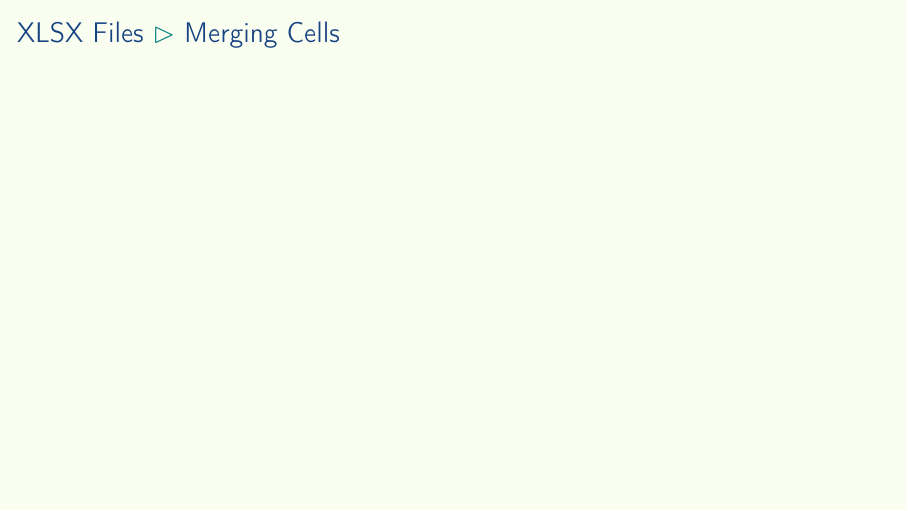
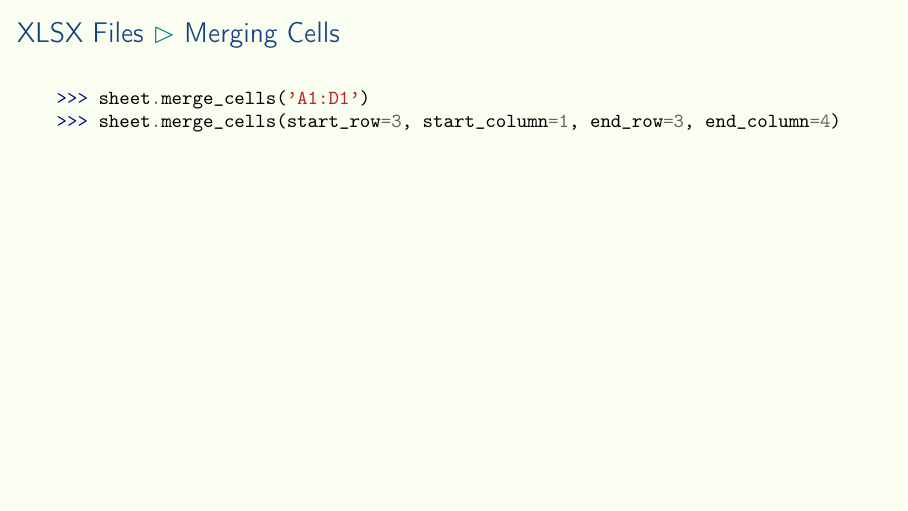
Before and after one commit to aslakjohansen/prosa-python, LaTeX slides (doc/part3_presentation.tex, which reads doc/part3_contents.tex): page 15 of 32. Compiled offline with pdfLaTeX.

Commit message:
Filled out the slide on merging cells

```diff
--- a/doc/part3_contents.tex
+++ b/doc/part3_contents.tex
@@ -164,6 +164,10 @@ first_sheet.title = "new title"
 \begin{frame}[fragile]
   \frametitle{XLSX Files \subpart{Merging Cells}}
   \vspace{3mm}
+  \begin{minted}[fontsize=\small]{pycon}
+>>> sheet.merge_cells('A1:D1')
+>>> sheet.merge_cells(start_row=3, start_column=1, end_row=3, end_column=4)
+  \end{minted}
 \end{frame}
 
 \subsection{Formulas}
```
